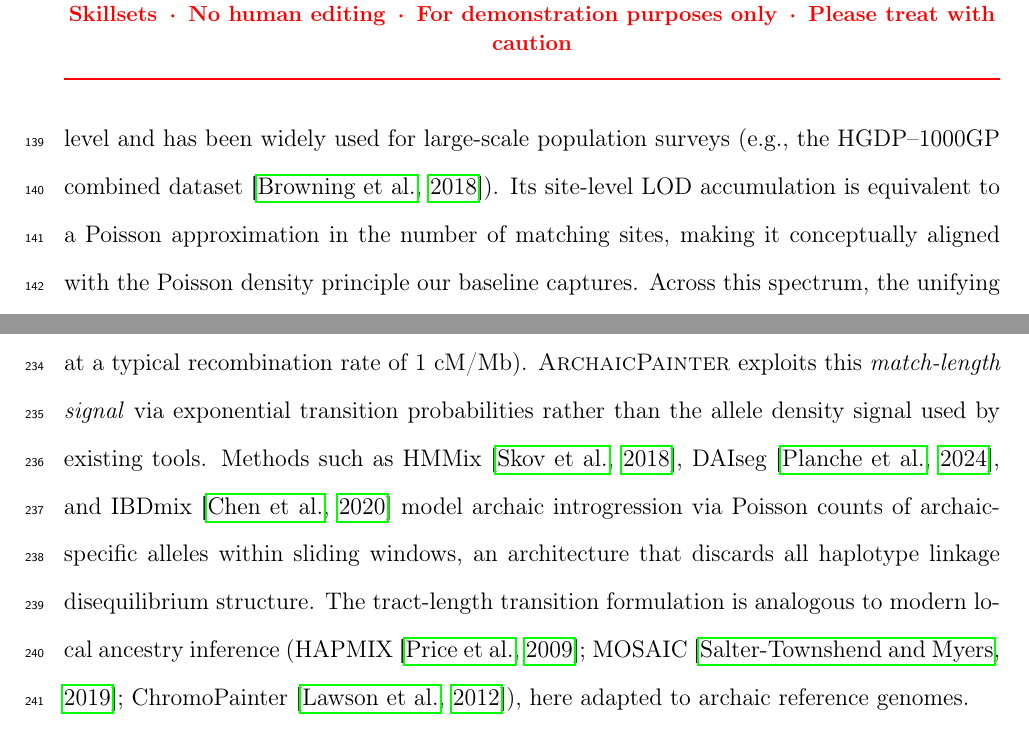
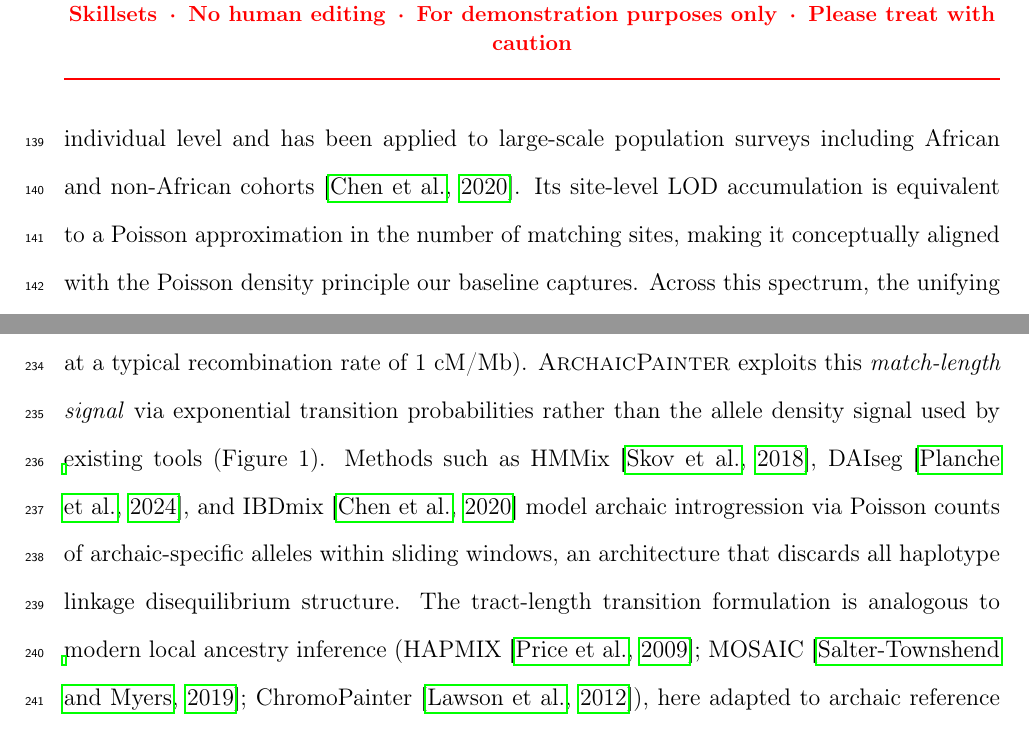
Before and after one commit to EvoClaw/ArchaicPainter, a LaTeX paper (paper/main.tex, which reads paper/sections/method.tex, paper/sections/related-work.tex): two parts of pages 7 and 11 of 41, joined at a grey line, cut so that both start at the same text. Compiled offline with pdfLaTeX.

Commit message:
Audit fixes: ArchIE description, citation errors, Figure 1 ref, msprime key

```diff
--- a/paper/sections/method.tex
+++ b/paper/sections/method.tex
@@ -16,7 +16,8 @@ yielding an 11-fold difference in expected haplotype match lengths
 ($\approx$58 kb for introgressed versus $\approx$5 kb for non-introgressed haplotypes
 at a typical recombination rate of 1~cM/Mb).
 \AP{} exploits this \emph{match-length signal} via exponential transition
-probabilities rather than the allele density signal used by existing tools.
+probabilities rather than the allele density signal used by existing tools
+(Figure~1).
 Methods such as HMMix~\citep{skov2018detecting}, DAIseg~\citep{planche2024daiseg},
 and IBDmix~\citep{chen2020identifying} model archaic introgression via Poisson
 counts of archaic-specific alleles within sliding windows, an architecture that
--- a/paper/sections/related-work.tex
+++ b/paper/sections/related-work.tex
@@ -31,8 +31,8 @@ IBDmix~\citep{chen2020identifying} reformulated the problem as identity-by-desce
 detection between a query individual and the archaic genome, using a LOD score
 at each site and a simple HMM to call IBD segments.
 IBDmix was designed for sensitivity at the diploid-individual level and has
-been widely used for large-scale population surveys (e.g., the HGDP--1000GP
-combined dataset~\citep{browning2018ancestry}).
+been applied to large-scale population surveys including African and non-African
+cohorts~\citep{chen2020identifying}.
 Its site-level LOD accumulation is equivalent to a Poisson approximation in the
 number of matching sites, making it conceptually aligned with the Poisson density
 principle our baseline captures.
```
Also changed, not shown: paper/references.bib (+4 -3 lines), paper/sections/introduction.tex (+2 -2 lines), paper/sections/results.tex (+1 -1 lines), paper/main.pdf.
